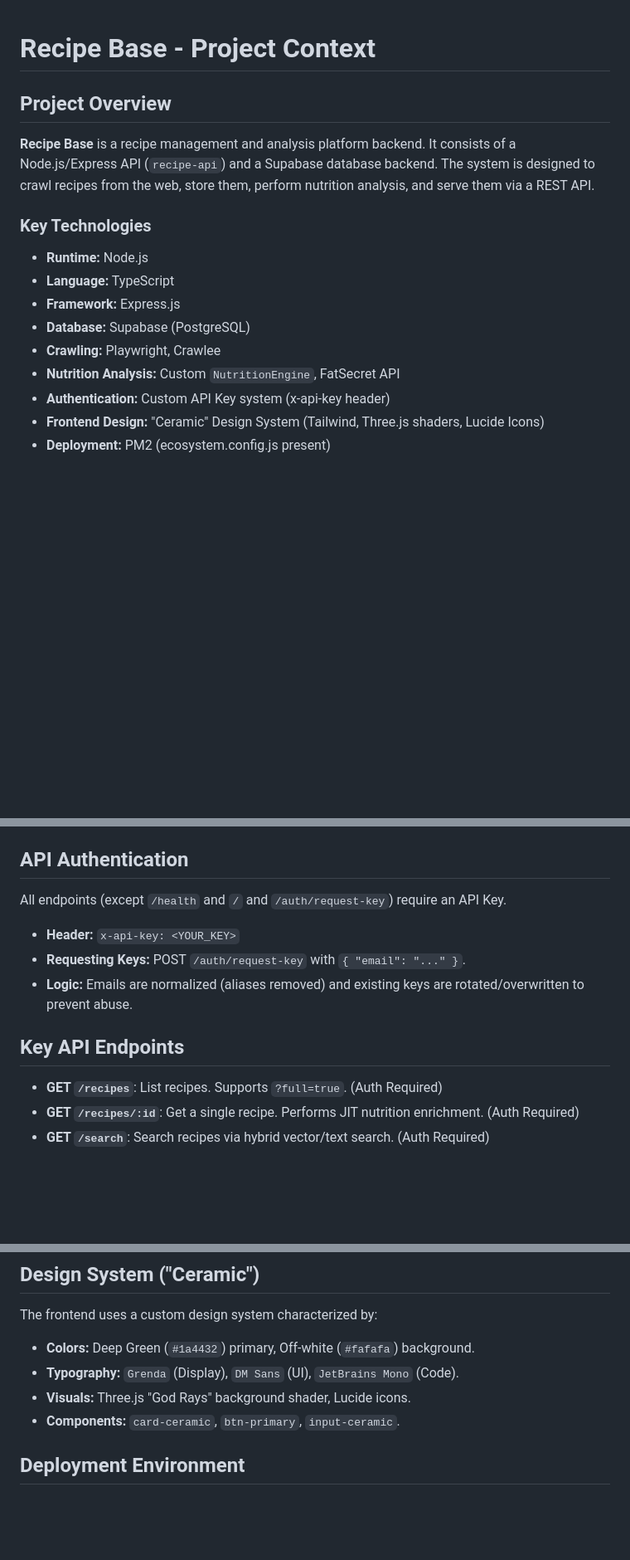
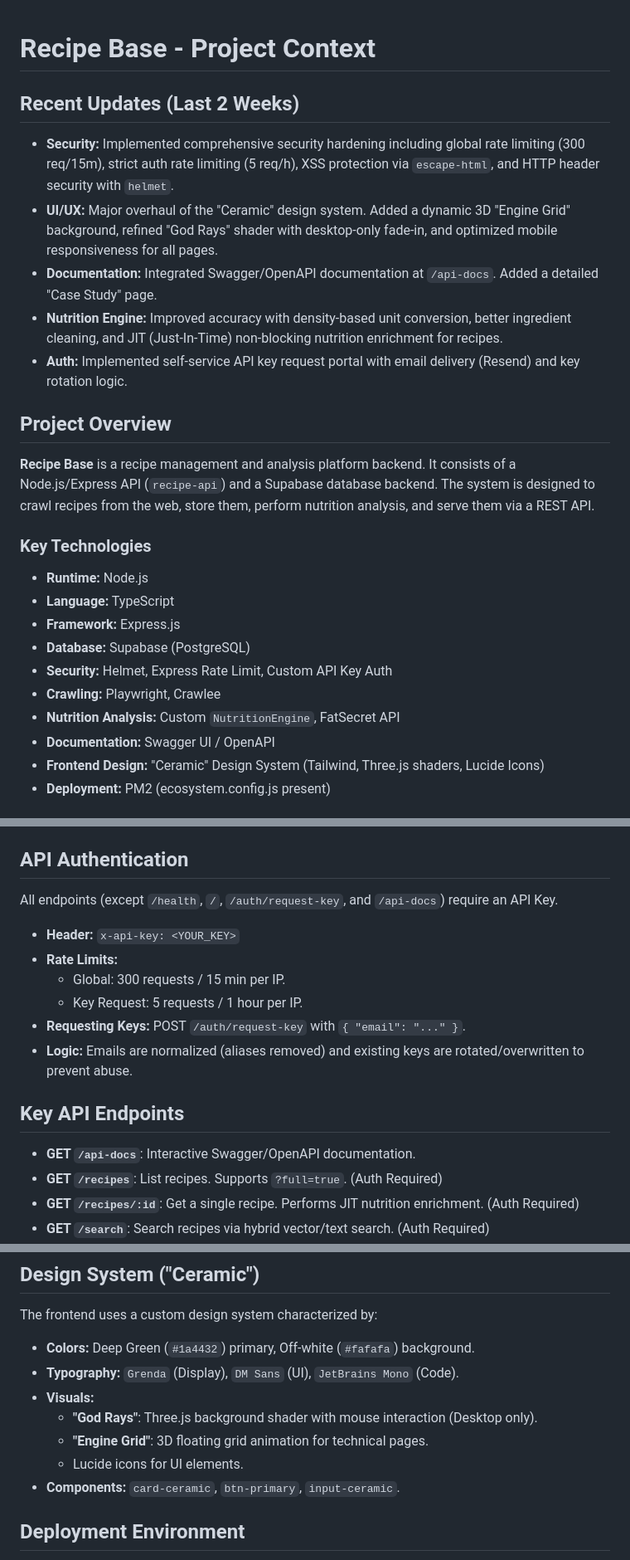
Before and after one commit to FranciscoContreras/recipe-search, a Markdown page: GEMINI.md, 3 parts joined by grey strips. Shown at 83% size. GitHub-like rendering; blank space fills up the shorter version.

Commit message:
docs: update GEMINI.md with recent project changes

```diff
--- a/GEMINI.md
+++ b/GEMINI.md
@@ -1,4 +1,11 @@
 # Recipe Base - Project Context
+
+## Recent Updates (Last 2 Weeks)
+- **Security:** Implemented comprehensive security hardening including global rate limiting (300 req/15m), strict auth rate limiting (5 req/h), XSS protection via `escape-html`, and HTTP header security with `helmet`.
+- **UI/UX:** Major overhaul of the "Ceramic" design system. Added a dynamic 3D "Engine Grid" background, refined "God Rays" shader with desktop-only fade-in, and optimized mobile responsiveness for all pages.
+- **Documentation:** Integrated Swagger/OpenAPI documentation at `/api-docs`. Added a detailed "Case Study" page.
+- **Nutrition Engine:** Improved accuracy with density-based unit conversion, better ingredient cleaning, and JIT (Just-In-Time) non-blocking nutrition enrichment for recipes.
+- **Auth:** Implemented self-service API key request portal with email delivery (Resend) and key rotation logic.
 
 ## Project Overview
 
@@ -9,9 +16,10 @@
 - **Language:** TypeScript
 - **Framework:** Express.js
 - **Database:** Supabase (PostgreSQL)
+- **Security:** Helmet, Express Rate Limit, Custom API Key Auth
 - **Crawling:** Playwright, Crawlee
 - **Nutrition Analysis:** Custom `NutritionEngine`, FatSecret API
-- **Authentication:** Custom API Key system (x-api-key header)
+- **Documentation:** Swagger UI / OpenAPI
 - **Frontend Design:** "Ceramic" Design System (Tailwind, Three.js shaders, Lucide Icons)
 - **Deployment:** PM2 (ecosystem.config.js present)
 
@@ -64,12 +73,16 @@ npm install
   Compiles TypeScript to `dist/` and runs the result.
 
 ## API Authentication
-All endpoints (except `/health` and `/` and `/auth/request-key`) require an API Key.
+All endpoints (except `/health`, `/`, `/auth/request-key`, and `/api-docs`) require an API Key.
 - **Header:** `x-api-key: <YOUR_KEY>`
+- **Rate Limits:**
+    - Global: 300 requests / 15 min per IP.
+    - Key Request: 5 requests / 1 hour per IP.
 - **Requesting Keys:** POST `/auth/request-key` with `{ "email": "..." }`.
 - **Logic:** Emails are normalized (aliases removed) and existing keys are rotated/overwritten to prevent abuse.
 
 ## Key API Endpoints
+- **GET `/api-docs`**: Interactive Swagger/OpenAPI documentation.
 - **GET `/recipes`**: List recipes. Supports `?full=true`. (Auth Required)
 - **GET `/recipes/:id`**: Get a single recipe. Performs JIT nutrition enrichment. (Auth Required)
 - **GET `/search`**: Search recipes via hybrid vector/text search. (Auth Required)
@@ -90,7 +103,10 @@ All endpoints (except `/health` and `/` and `/auth/request-key`) require an API
 The frontend uses a custom design system characterized by:
 - **Colors:** Deep Green (`#1a4432`) primary, Off-white (`#fafafa`) background.
 - **Typography:** `Grenda` (Display), `DM Sans` (UI), `JetBrains Mono` (Code).
-- **Visuals:** Three.js "God Rays" background shader, Lucide icons.
+- **Visuals:**
+    - **"God Rays"**: Three.js background shader with mouse interaction (Desktop only).
+    - **"Engine Grid"**: 3D floating grid animation for technical pages.
+    - Lucide icons for UI elements.
 - **Components:** `card-ceramic`, `btn-primary`, `input-ceramic`.
 
 ## Deployment Environment
```
Also changed, not shown: other parts of GEMINI.md (+2 -1 lines).
